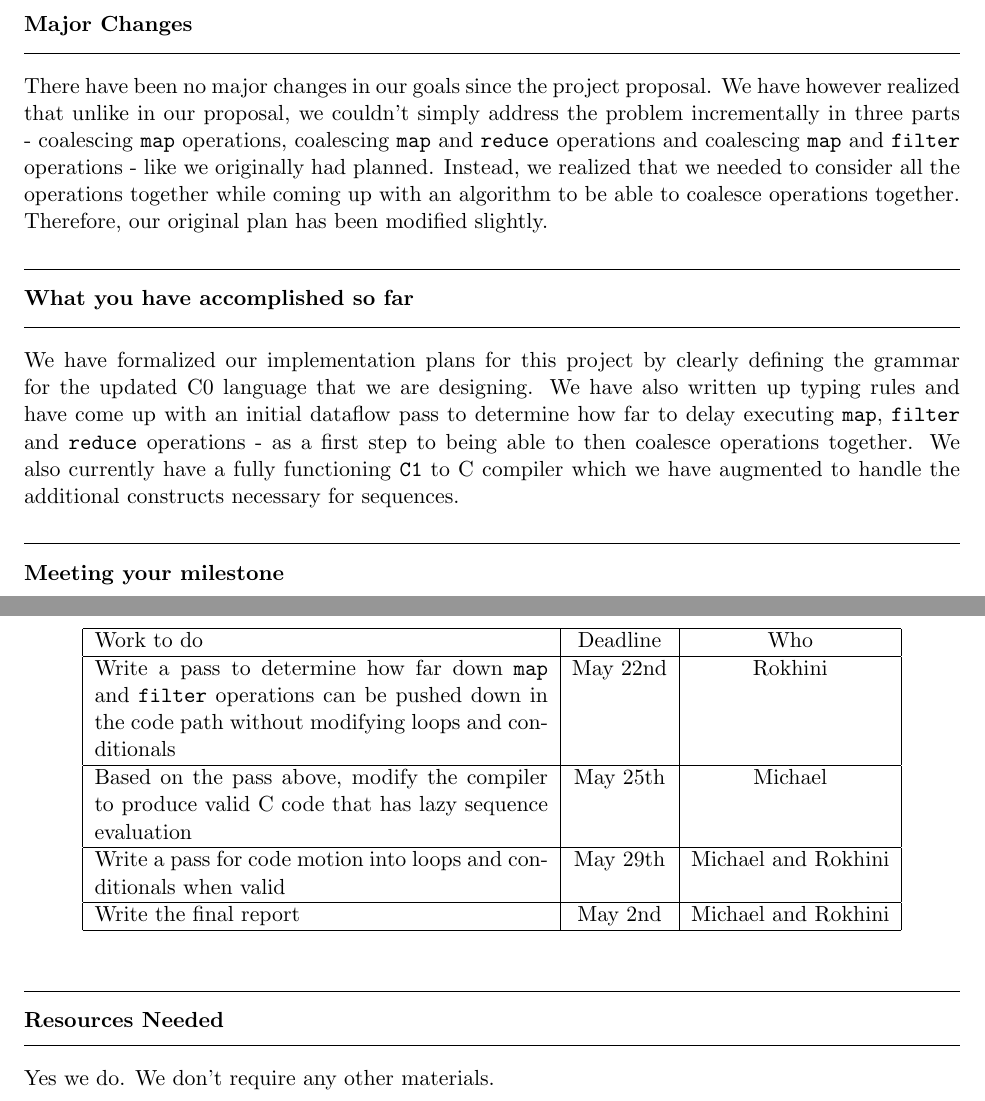
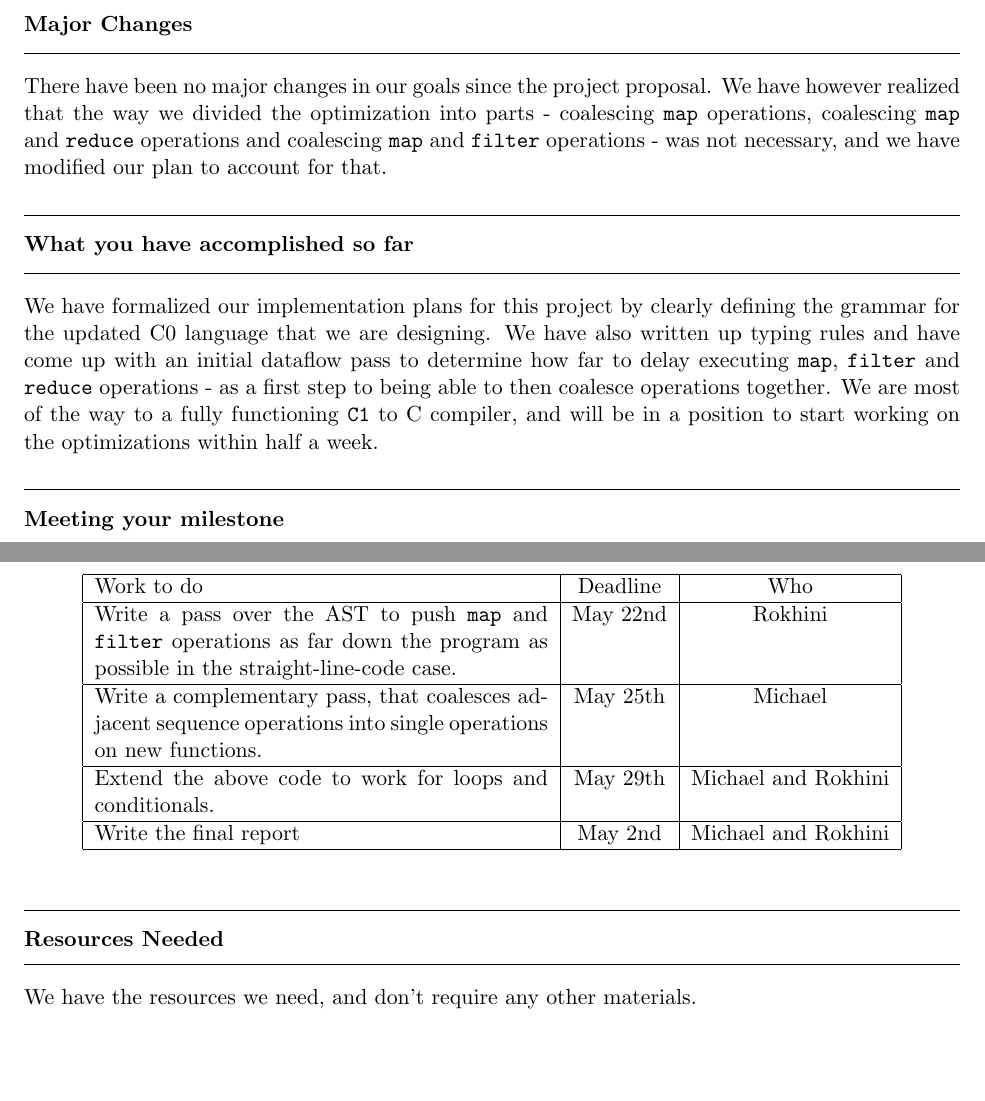
Before and after one commit to roterdam/15-745, a LaTeX document (proj/update/update.tex): two parts of pages 1 and 2 of 2, joined at a grey line, cut so that both start at the same text, the shorter picture padded with empty space. Compiled offline with pdfLaTeX.

Commit message:
updated the midpoint report

```diff
--- a/proj/update/update.tex
+++ b/proj/update/update.tex
@@ -59,13 +59,10 @@
 
 \begin{question}{Major Changes}
 There have been no major changes in our goals since the project proposal.
-We have however realized that unlike in our proposal, we couldn't
-simply address the problem incrementally in three parts - coalescing
-\code{map} operations, coalescing \code{map} and \code{reduce} operations and
-coalescing \code{map} and \code{filter} operations - like we originally had
-planned. Instead, we realized that we needed to consider all the operations
-together while coming up with an algorithm to be able to coalesce operations
-together. Therefore, our original plan has been modified slightly.
+We have however realized that the way we divided the optimization into parts -
+coalescing \code{map} operations, coalescing \code{map} and \code{reduce} operations and
+coalescing \code{map} and \code{filter} operations - was not necessary, and we
+have modified our plan to account for that.
 \end{question}
 \begin{question}{What you have accomplished so far}
 We have formalized our implementation plans for this project by clearly
@@ -73,8 +70,8 @@ defining the grammar for the updated C0 language that we are designing. We have
 also written up typing rules and have come up with an initial dataflow pass to
 determine how far to delay executing \code{map}, \code{filter} and \code{reduce}
 operations - as a first step to being able to then coalesce operations together.
-We also currently have a fully functioning \code{C1} to C compiler which we have
-augmented to handle the additional constructs necessary for sequences.
+We are most of the way to a fully functioning \code{C1} to C compiler, and will be in
+a position to start working on the optimizations within half a week.
 \end{question}
 
 \begin{question}{Meeting your milestone}
@@ -94,12 +91,12 @@ There have been no major surprises in our tackling of the problem.
 \begin{tabular}{|p{8cm}|c|c|}
 \hline
 Work to do & Deadline & Who \\ \hline
-Write a pass to determine how far down \code{map} and \code{filter} operations
-can be pushed down in the code path without modifying loops and conditionals &
+Write a pass over the AST to push \code{map} and \code{filter} operations as
+far down the program as possible in the straight-line-code case. &
 May 22nd & Rokhini \\ \hline
-Based on the pass above, modify the compiler to produce valid C code that has
-lazy sequence evaluation & May 25th & Michael \\ \hline
-Write a pass for code motion into loops and conditionals when valid & May 29th &
+Write a complementary pass, that coalesces adjacent sequence operations into
+single operations on new functions. & May 25th & Michael \\ \hline
+Extend the above code to work for loops and conditionals. & May 29th &
 Michael and Rokhini \\ \hline
 Write the final report & May 2nd & Michael and Rokhini \\ \hline
 \end{tabular}
@@ -107,6 +104,6 @@ Write the final report & May 2nd & Michael and Rokhini \\ \hline
 \end{question}
 
 \begin{question}{Resources Needed}
-Yes we do. We don't require any other materials.
+We have the resources we need, and don't require any other materials.
 \end{question}
 \end{document}
```
